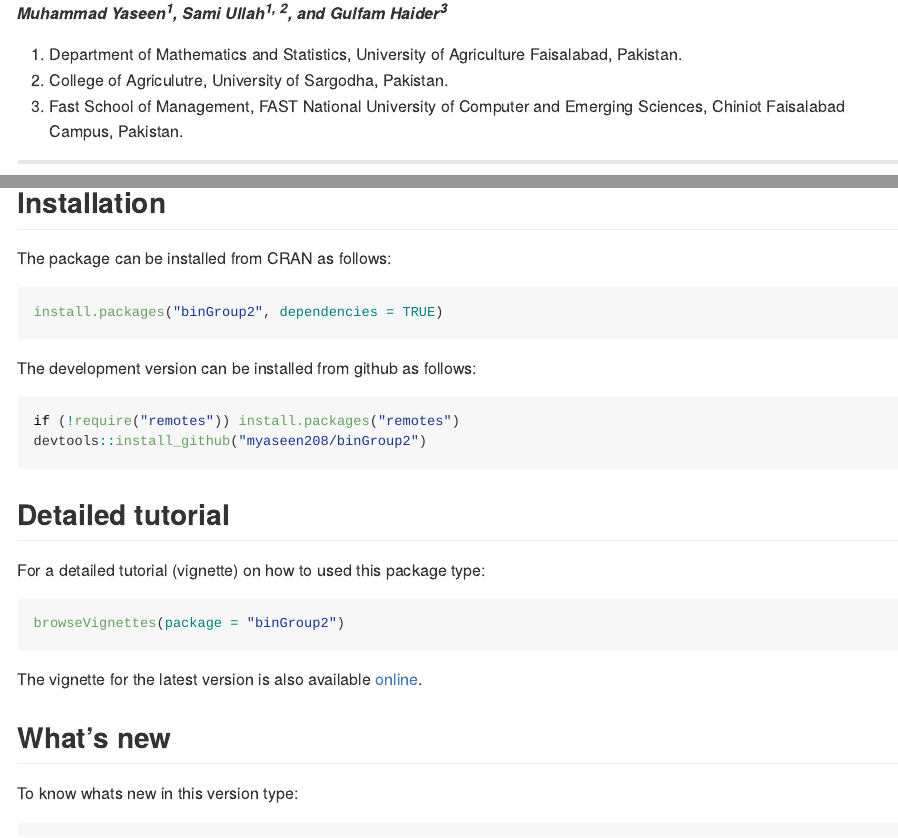
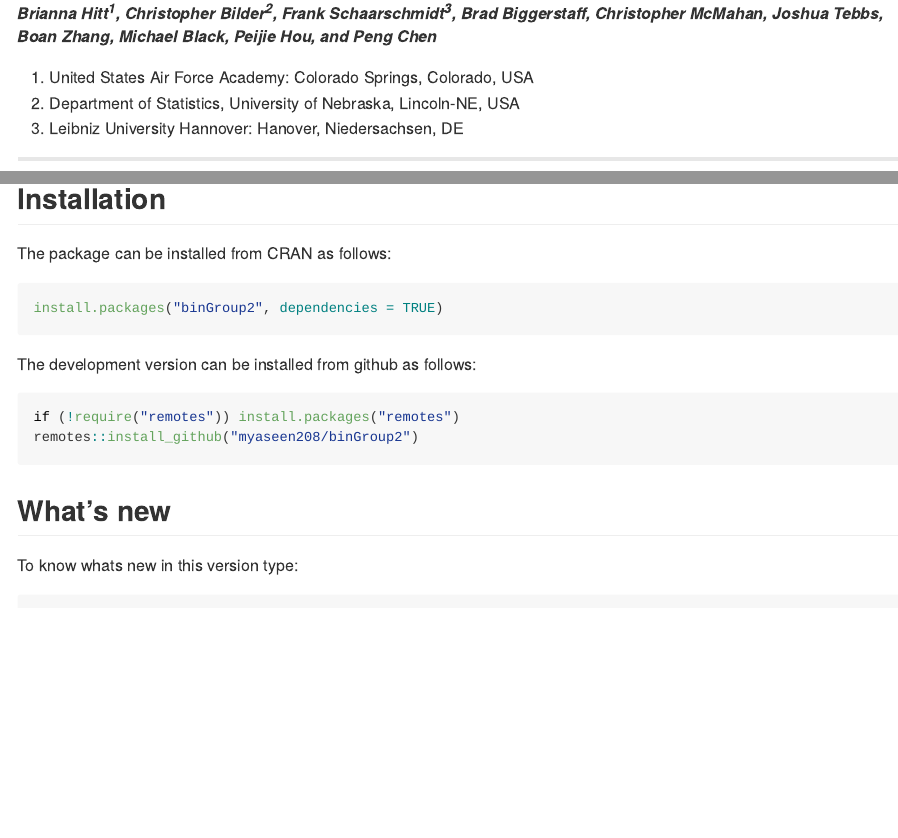
Before and after one commit to myaseen208/SupMZ, an R Markdown document (README.Rmd): the page in a window 1100 px wide, from 130 px down, and a second part further down, joined at a grey line. Rendered offline with R 4.5, knitr and Pandoc, with nearby package versions; some code elsewhere in the file could not run offline; badge pictures from the web are left out.

````diff
--- a/README.Rmd
+++ b/README.Rmd
@@ -20,10 +20,12 @@
 
 
-##### *Muhammad Yaseen^1^, Sami Ullah^1^^,^ ^2^,  and Gulfam Haider^3^*
+##### *Brianna Hitt^1^, Christopher Bilder^2^, Frank Schaarschmidt^3^, Brad Biggerstaff, Christopher McMahan,  Joshua Tebbs, Boan Zhang, Michael Black, Peijie Hou,  and Peng Chen*
 
-1. Department of Mathematics and Statistics, University of Agriculture Faisalabad, Pakistan.
-2. College of Agriculutre, University of Sargodha, Pakistan.
-3. Fast School of Management, FAST National University of Computer and Emerging Sciences, Chiniot Faisalabad Campus, Pakistan.
+
+1. United States Air Force Academy: Colorado Springs, Colorado, USA
+2. Department of Statistics, University of Nebraska, Lincoln-NE, USA
+3. Leibniz University Hannover: Hanover, Niedersachsen, DE
+
 
 ***
 
@@ -65,17 +67,8 @@
 
 ```{r, eval=FALSE}
 if (!require("remotes")) install.packages("remotes")
-devtools::install_github("myaseen208/binGroup2")
+remotes::install_github("myaseen208/binGroup2")
 ```
-
-## Detailed tutorial
-For a detailed tutorial (vignette) on how to used this package type:
-
-```{r, eval=FALSE}
-browseVignettes(package = "binGroup2")
-```
-
-The vignette for the latest version is also available [online](https://myaseen208.github.io/binGroup2/articles/IntrobinGroup2.html).
 
 
 ## What's new
--- a/_pkgdown.yml
+++ b/_pkgdown.yml
@@ -21,9 +21,6 @@
     - icon: fa-code
       text: Reference
       href: reference/index.html
-    - icon: fa-file-o
-      text: Tutorial
-      href: articles/IntroSupMZ.html
     - icon: fa-newspaper-o
       text: News
       href: news/index.html
````
Also changed, not shown: R/Accuracy.R (+1 -1 lines), README.md, docs/pkgdown.yml, README.Rmd (6 more changed lines), 8 other files.
